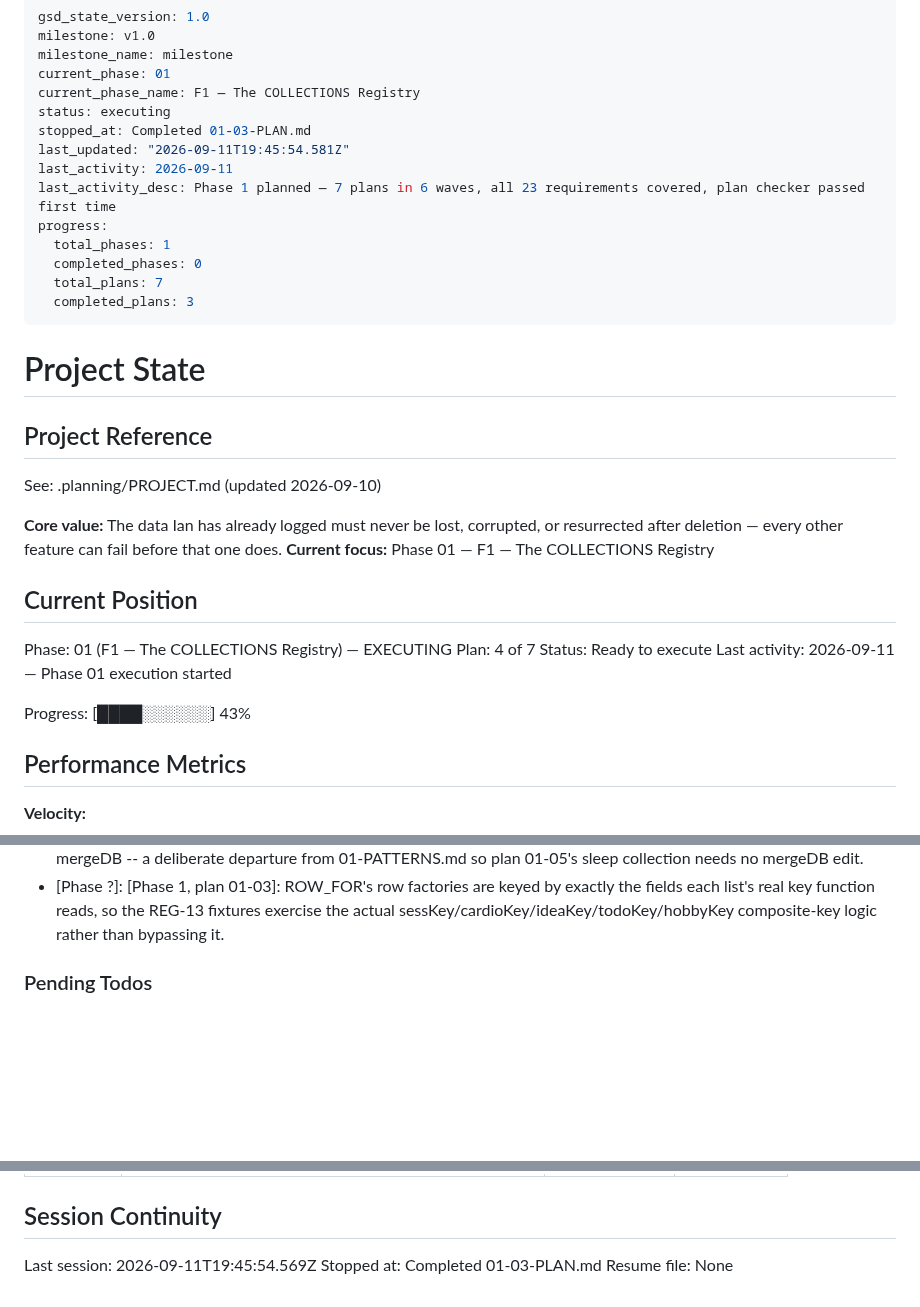
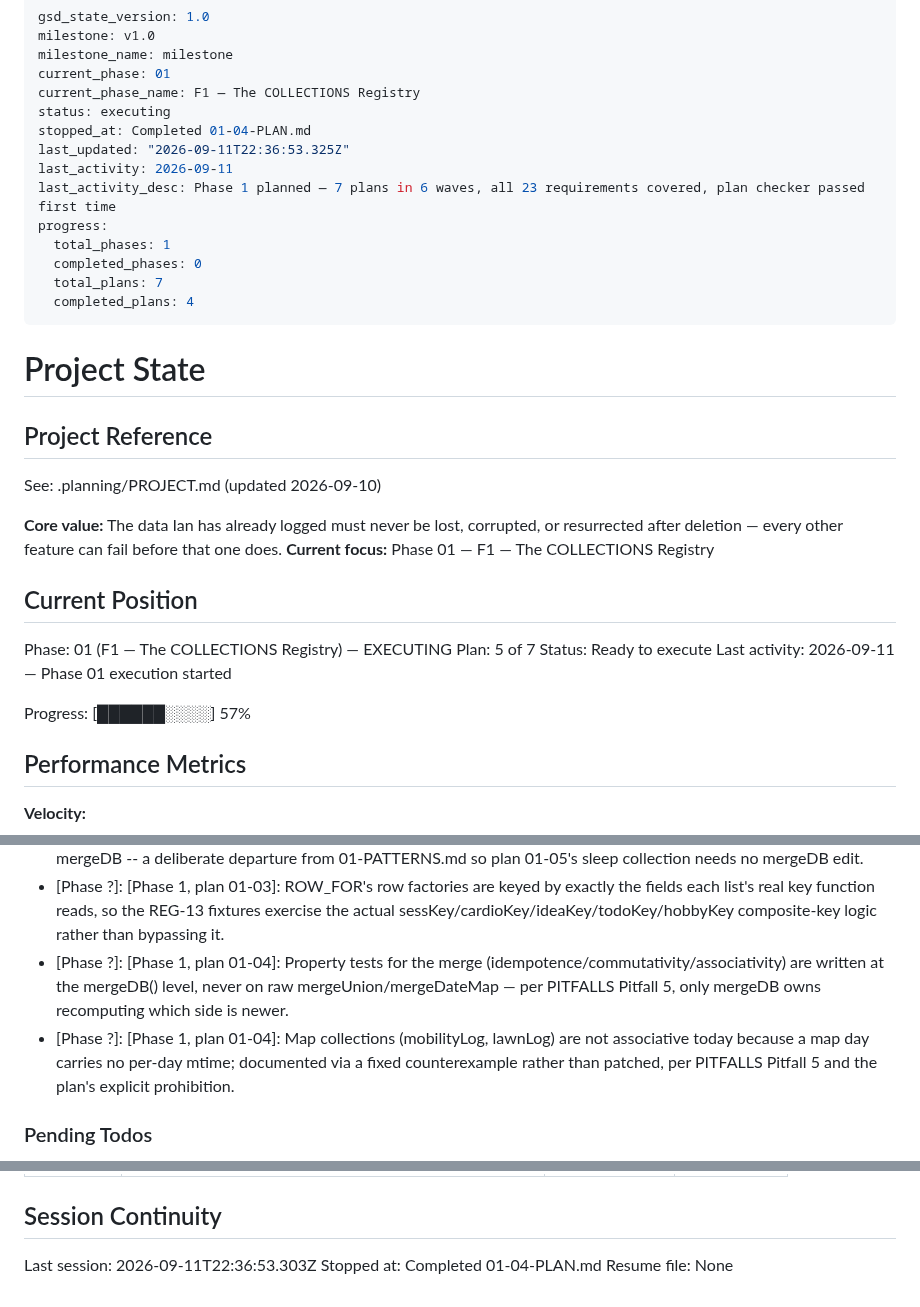
Before and after one commit to idbachmayer-boop/ppl-tracker, a Markdown page: .planning/STATE.md, 3 parts joined by grey strips. Drawn GitHub-style; blank space fills up the shorter version.

Commit message:
docs(01-04): complete Widening REG-13's differential plan

```diff
--- a/.planning/STATE.md
+++ b/.planning/STATE.md
@@ -5,15 +5,15 @@ milestone_name: milestone
 current_phase: 01
 current_phase_name: F1 — The COLLECTIONS Registry
 status: executing
-stopped_at: Completed 01-03-PLAN.md
-last_updated: "2026-09-11T19:45:54.581Z"
+stopped_at: Completed 01-04-PLAN.md
+last_updated: "2026-09-11T22:36:53.325Z"
 last_activity: 2026-09-11
 last_activity_desc: Phase 1 planned — 7 plans in 6 waves, all 23 requirements covered, plan checker passed first time
 progress:
   total_phases: 1
   completed_phases: 0
   total_plans: 7
-  completed_plans: 3
+  completed_plans: 4
 ---
 
 # Project State
@@ -28,11 +28,11 @@ See: .planning/PROJECT.md (updated 2026-09-10)
 ## Current Position
 
 Phase: 01 (F1 — The COLLECTIONS Registry) — EXECUTING
-Plan: 4 of 7
+Plan: 5 of 7
 Status: Ready to execute
 Last activity: 2026-09-11 — Phase 01 execution started
 
-Progress: [████░░░░░░] 43%
+Progress: [██████░░░░] 57%
 
 ## Performance Metrics
 
@@ -85,6 +86,8 @@ Recent decisions affecting current work:
 - [Phase ?]: [Phase 1, plan 01-03]: mergeDB_legacy copies the pre-phase mergeDB verbatim (comments included) with the single sanctioned edit blank() -> blank_legacy(), preserving the exact historical code the incidents were fixed against.
 - [Phase ?]: [Phase 1, plan 01-03]: Sort invariants (weights/petWeights by date, sessions via sessionSort) moved into mergeCollections, dispatched from each COLLECTIONS entry's declared sortBy, rather than staying hand-written in mergeDB -- a deliberate departure from 01-PATTERNS.md so plan 01-05's sleep collection needs no mergeDB edit.
 - [Phase ?]: [Phase 1, plan 01-03]: ROW_FOR's row factories are keyed by exactly the fields each list's real key function reads, so the REG-13 fixtures exercise the actual sessKey/cardioKey/ideaKey/todoKey/hobbyKey composite-key logic rather than bypassing it.
+- [Phase ?]: [Phase 1, plan 01-04]: Property tests for the merge (idempotence/commutativity/associativity) are written at the mergeDB() level, never on raw mergeUnion/mergeDateMap — per PITFALLS Pitfall 5, only mergeDB owns recomputing which side is newer.
+- [Phase ?]: [Phase 1, plan 01-04]: Map collections (mobilityLog, lawnLog) are not associative today because a map day carries no per-day mtime; documented via a fixed counterexample rather than patched, per PITFALLS Pitfall 5 and the plan's explicit prohibition.
 
 ### Pending Todos
 
@@ -109,6 +112,6 @@ Items acknowledged and carried forward from previous milestone close:
 
 ## Session Continuity
 
-Last session: 2026-09-11T19:45:54.569Z
-Stopped at: Completed 01-03-PLAN.md
+Last session: 2026-09-11T22:36:53.303Z
+Stopped at: Completed 01-04-PLAN.md
 Resume file: None
```
Also changed, not shown: other parts of .planning/STATE.md (+1 -0 lines), .planning/ROADMAP.md (+3 -3 lines), 1 other file.
